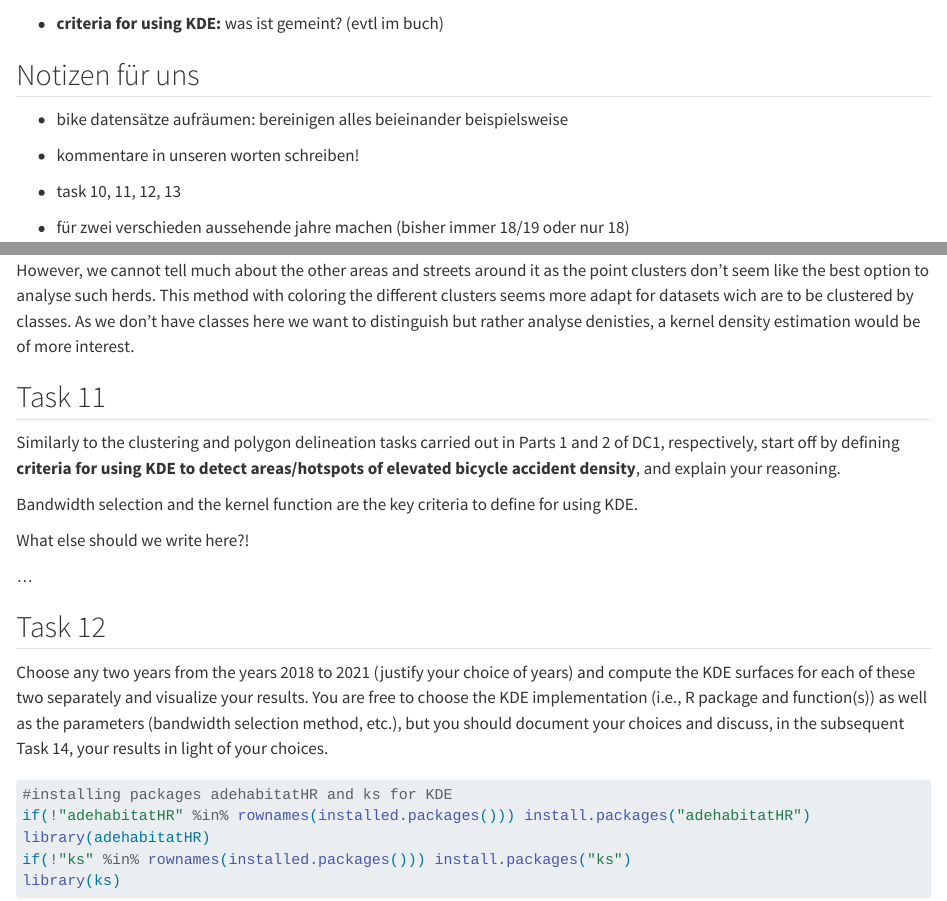
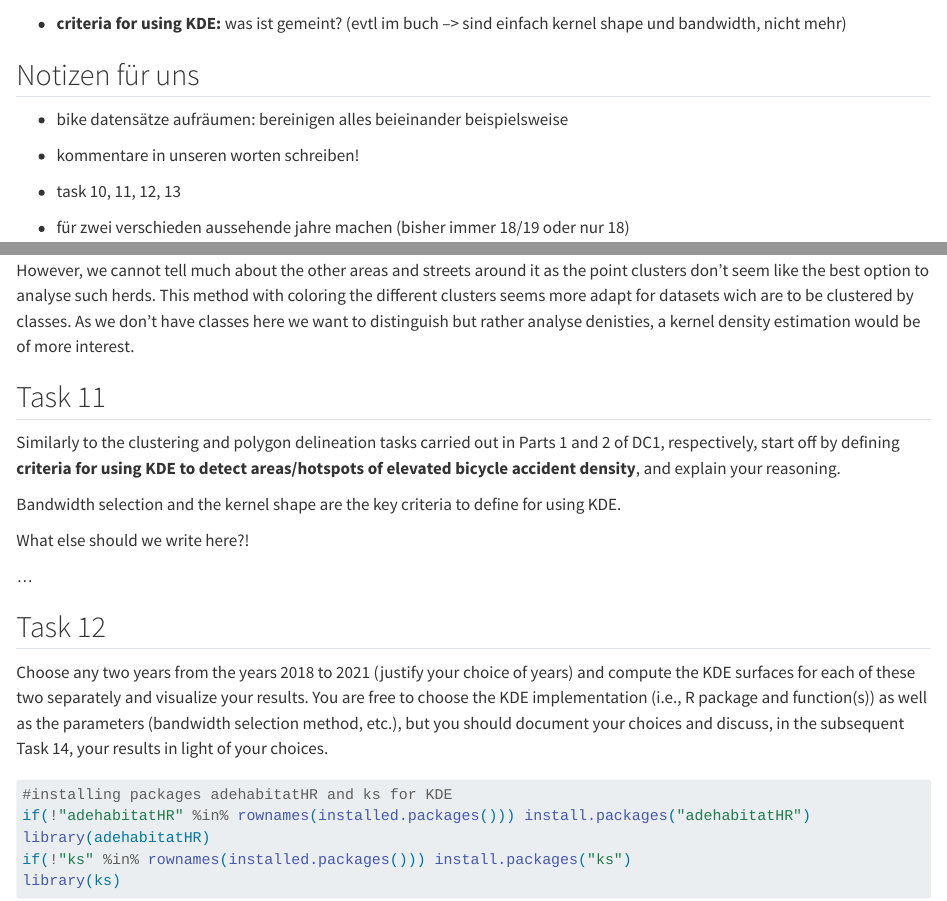
Before and after one commit to laurui/GEO872_exercise, a Quarto document (DC1_Part1.qmd): the page in a window 1100 px wide, from 350 px down, and a second part further down, joined at a grey line. Rendered offline with R 4.5, knitr and Pandoc in place of Quarto, with nearby package versions; some code elsewhere in the file could not run offline; long lines of code are wrapped.

Commit message:
basically no changes

```diff
--- a/DC1_Part1.qmd
+++ b/DC1_Part1.qmd
@@ -17,7 +17,7 @@ editor: visual
 
 -   kurzes feedback zu unserem zwischenstand? in etwa was sie sich vorgestellt haben??
 
--   **criteria for using KDE:** was ist gemeint? (evtl im buch)
+-   **criteria for using KDE:** was ist gemeint? (evtl im buch –\> sind einfach kernel shape und bandwidth, nicht mehr)
 
 ## Notizen für uns
 
@@ -627,7 +627,7 @@ plot(bicycle_crd_2021,
 
 Similarly to the clustering and polygon delineation tasks carried out in Parts 1 and 2 of DC1, respectively, start off by defining **criteria for using KDE to detect areas/hotspots of elevated bicycle accident density**, and explain your reasoning.
 
-Bandwidth selection and the kernel function are the key criteria to define for using KDE.
+Bandwidth selection and the kernel shape are the key criteria to define for using KDE.
 
 What else should we write here?!
 
```
Also changed, not shown: DC1_Part1.qmd (2 more changed lines).
